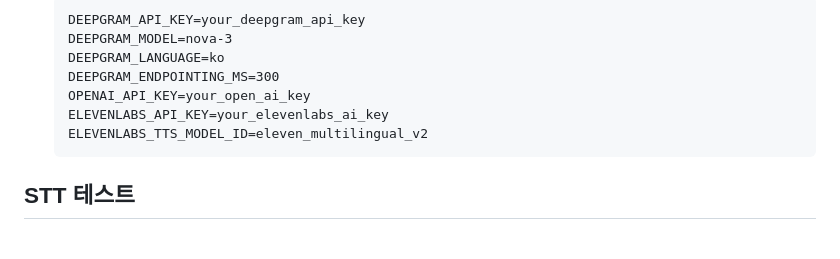
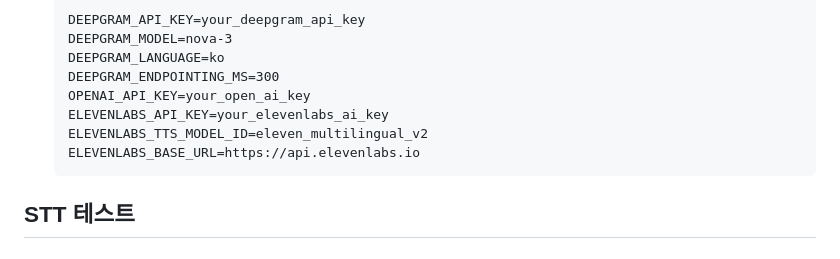
Before and after one commit to skt-dorandoran/backend, a Markdown page: tools/README.md, the part around the change. GitHub-like rendering.

Commit message:
수정) README.md에 환경변수 ELEVENLABS_BASE_URL에 대한 내용 추가

````diff
--- a/tools/README.md
+++ b/tools/README.md
@@ -12,6 +12,7 @@
     OPENAI_API_KEY=your_open_ai_key
     ELEVENLABS_API_KEY=your_elevenlabs_ai_key
     ELEVENLABS_TTS_MODEL_ID=eleven_multilingual_v2
+    ELEVENLABS_BASE_URL=https://api.elevenlabs.io
     ```
 
 ## STT 테스트
````
Also changed, not shown: 1 other file.
